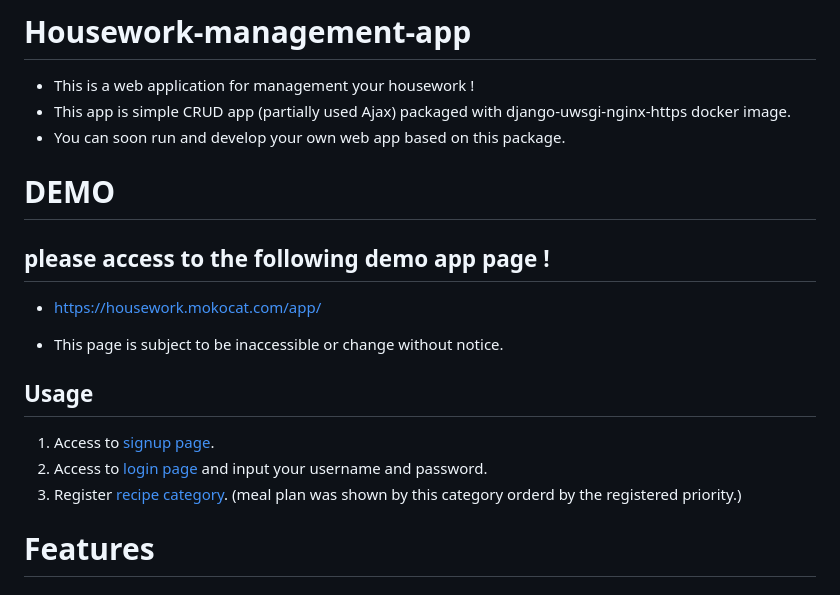
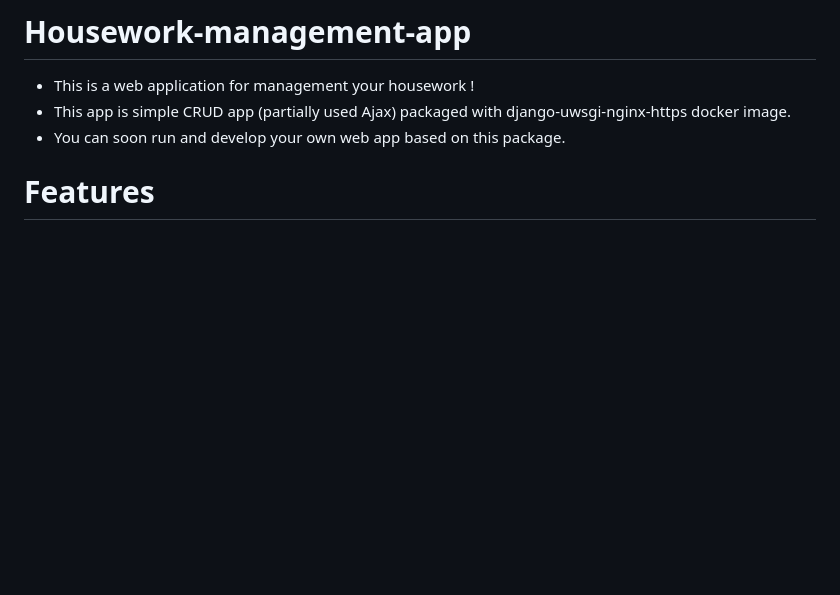
Before and after one commit to mokocat/django-housework-app, a Markdown page: README.md, the part around the change. Rendered like a GitHub page; blank space fills up the shorter version.

```diff
--- a/README.md
+++ b/README.md
@@ -3,17 +3,6 @@
 - This is a web application for management your housework !
 - This app is simple CRUD app (partially used Ajax) packaged with django-uwsgi-nginx-https docker image.
 - You can soon run and develop your own web app based on this package.
-
-# DEMO
-
-## please access to the following demo app page !
-- https://housework.mokocat.com/app/
-* This page is subject to be inaccessible or change without notice.
-
-## Usage
-1. Access to [signup page](https://housework.mokocat.com/app/signup/).
-1. Access to [login page](https://housework.mokocat.com/accounts/login/) and input your username and password.
-1. Register [recipe category](https://housework.mokocat.com/app/recipe_collection/show_recipe_category_and_ingredient/). (meal plan was shown by this category orderd by the registered priority.)
 
 # Features
 
```
